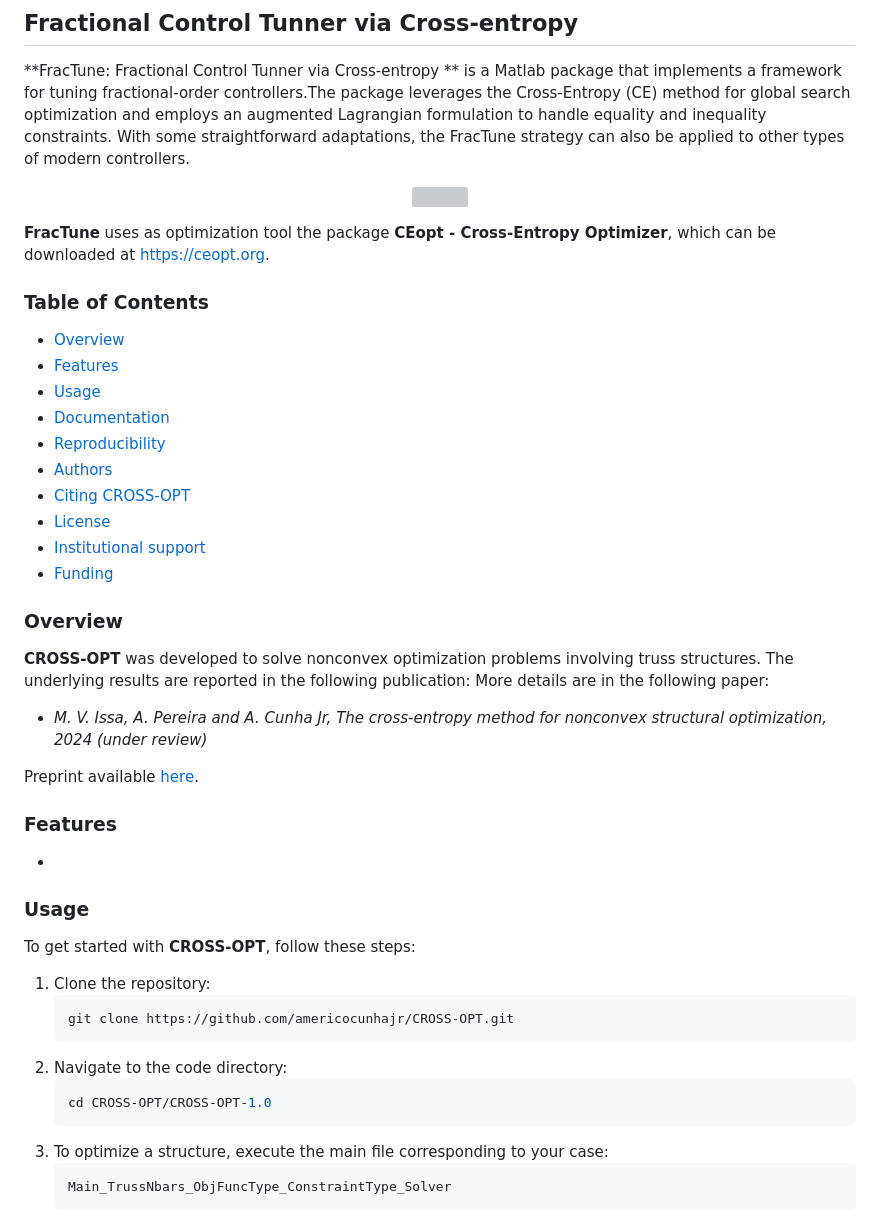
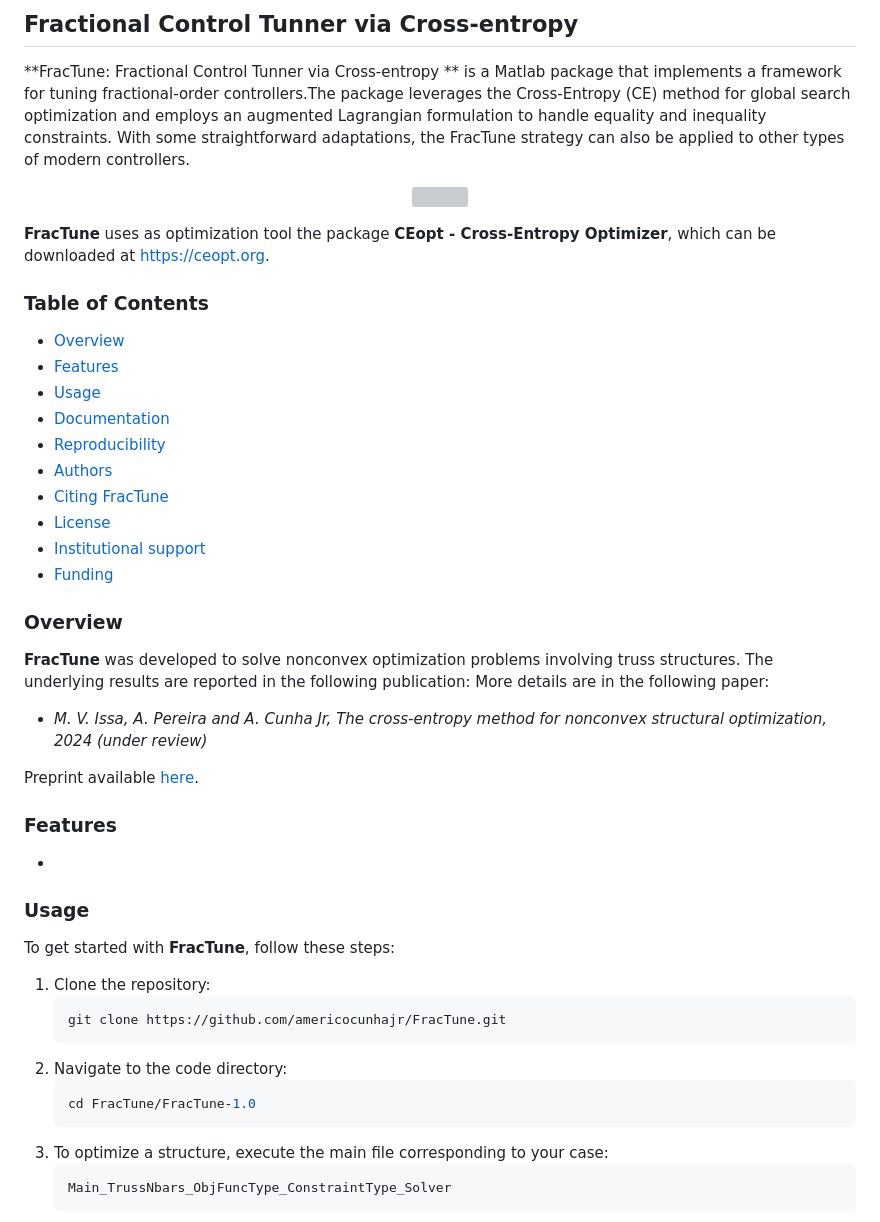
Before and after one commit to americocunhajr/FraCTune, a Markdown page: README.md, the part around one of its changes. Drawn GitHub-style; grey boxes are pictures that could not be loaded.

````diff
--- a/README.md
+++ b/README.md
@@ -16,13 +16,13 @@
 - [Documentation](#documentation)
 - [Reproducibility](#reproducibility)
 - [Authors](#authors)
-- [Citing CROSS-OPT](#citing-cross-opt)
+- [Citing FracTune](#citing-fractune)
 - [License](#license)
 - [Institutional support](#institutional-support)
 - [Funding](#funding)
 
 ### Overview
-**CROSS-OPT** was developed to solve nonconvex optimization problems involving truss structures. The underlying results are reported in the following publication:
+**FracTune** was developed to solve nonconvex optimization problems involving truss structures. The underlying results are reported in the following publication:
 More details are in the following paper:
 - *M. V. Issa, A. Pereira and A. Cunha Jr, The cross-entropy method for nonconvex structural optimization, 2024 (under review)*
 
@@ -32,14 +32,14 @@ Preprint available <a href="https://hal.archives-ouvertes.fr/xxx" target="_blank
 -
 
 ### Usage
-To get started with **CROSS-OPT**, follow these steps:
+To get started with **FracTune**, follow these steps:
 1. Clone the repository:
    ```bash
-   git clone https://github.com/americocunhajr/CROSS-OPT.git
+   git clone https://github.com/americocunhajr/FracTune.git
    ```
 2. Navigate to the code directory:
    ```bash
-   cd CROSS-OPT/CROSS-OPT-1.0
+   cd FracTune/FracTune-1.0
    ```
 3. To optimize a structure, execute the main file corresponding to your case:
    ```bash
````
Also changed, not shown: other parts of README.md (+8 -8 lines).
